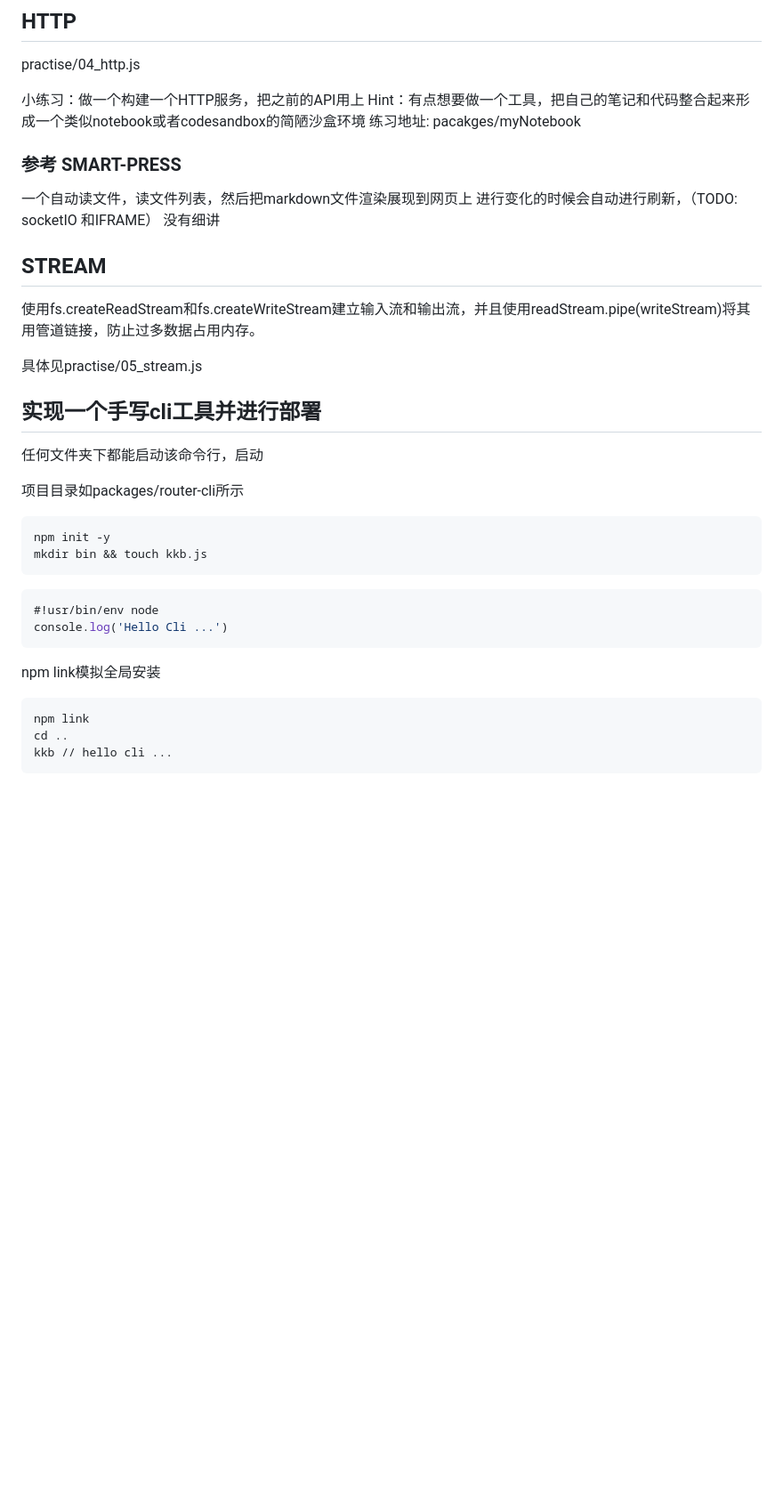
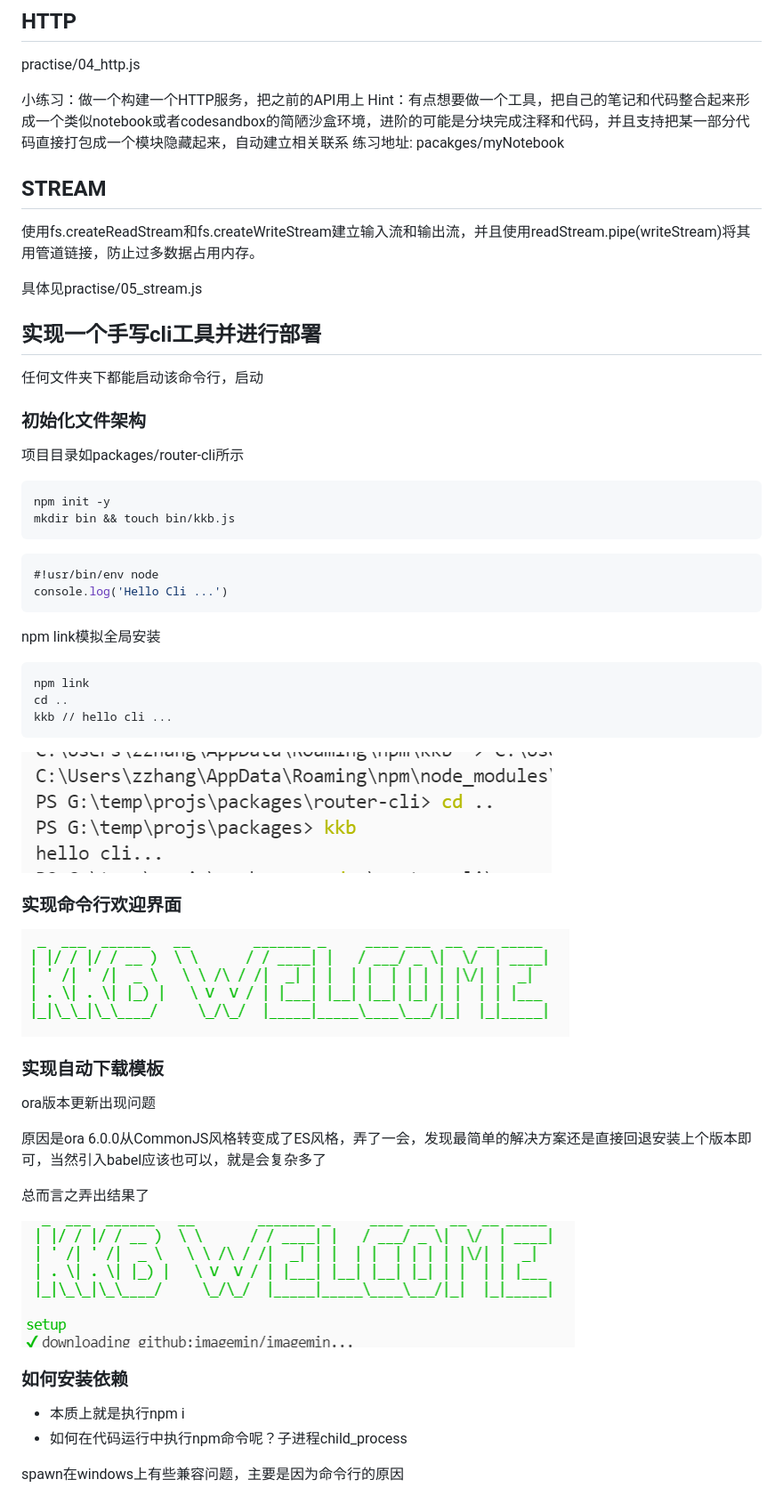
Before and after one commit to coloredblack/youthcampProjects, a Markdown page: notes/2021-09-20.md, the part around the change printed below. Shown: that part at 89% size. Rendered like a GitHub page; pictures changed too: notes/images/res01.png (added), notes/images/res02.png (added), notes/images/res03.png (added); blank space fills up the shorter version.

Commit message:
day0 cli notes

````diff
--- a/notes/2021-09-20.md
+++ b/notes/2021-09-20.md
@@ -30,14 +36,8 @@ fs.readFileSync(target: string, callback: function(err,data))
 practise/04_http.js
 
 小练习：做一个构建一个HTTP服务，把之前的API用上
-Hint：有点想要做一个工具，把自己的笔记和代码整合起来形成一个类似notebook或者codesandbox的简陋沙盒环境
+Hint：有点想要做一个工具，把自己的笔记和代码整合起来形成一个类似notebook或者codesandbox的简陋沙盒环境，进阶的可能是分块完成注释和代码，并且支持把某一部分代码直接打包成一个模块隐藏起来，自动建立相关联系
 练习地址: pacakges/myNotebook
-
-### 参考 SMART-PRESS
-
-一个自动读文件，读文件列表，然后把markdown文件渲染展现到网页上
-进行变化的时候会自动进行刷新，（TODO: socketIO 和IFRAME）
-没有细讲
 
 ## STREAM
 使用fs.createReadStream和fs.createWriteStream建立输入流和输出流，并且使用readStream.pipe(writeStream)将其用管道链接，防止过多数据占用内存。
@@ -48,11 +48,13 @@ Hint：有点想要做一个工具，把自己的笔记和代码整合起来形
 
 任何文件夹下都能启动该命令行，启动
 
+### 初始化文件架构
+
 项目目录如packages/router-cli所示
 
 ```
 npm init -y
-mkdir bin && touch kkb.js
+mkdir bin && touch bin/kkb.js
 ```
 
 ```js
@@ -67,3 +69,26 @@ npm link
 cd ..
 kkb // hello cli ...
 ```
+
+![](./images/res01.png)
+
+### 实现命令行欢迎界面
+
+![](./images/res02.png)
+
+### 实现自动下载模板
+
+ora版本更新出现问题
+
+原因是ora 6.0.0从CommonJS风格转变成了ES风格，弄了一会，发现最简单的解决方案还是直接回退安装上个版本即可，当然引入babel应该也可以，就是会复杂多了
+
+总而言之弄出结果了
+
+![](./images/res03.png)
+
+### 如何安装依赖
+
+- 本质上就是执行npm i
+- 如何在代码运行中执行npm命令呢？子进程child_process
+
+spawn在windows上有些兼容问题，主要是因为命令行的原因
````
Also changed, not shown: other parts of notes/2021-09-20.md (+9 -3 lines).
